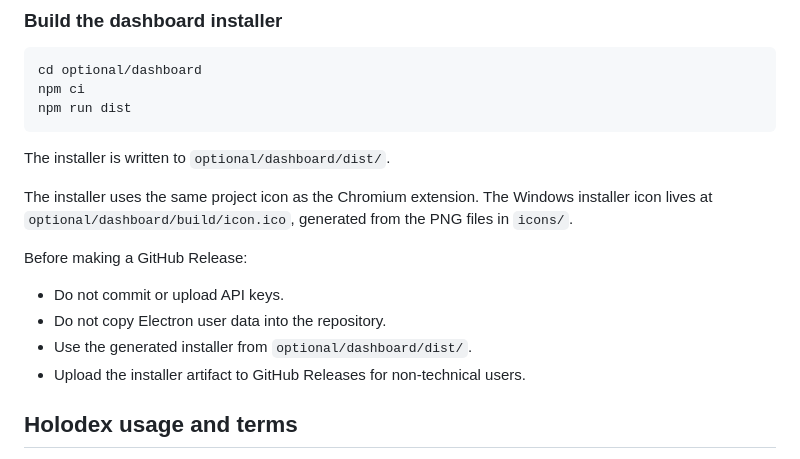
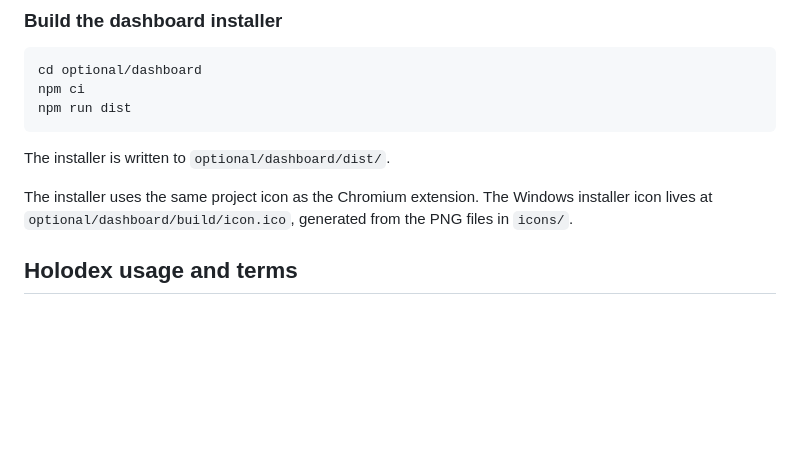
Before and after one commit to lalaliwe/youtube-live-lurker, a Markdown page: README.md, the part around the change. GitHub-like rendering; blank space fills up the shorter version.

```diff
--- a/README.md
+++ b/README.md
@@ -118,13 +118,6 @@ The installer is written to `optional/dashboard/dist/`.
 
 The installer uses the same project icon as the Chromium extension. The Windows installer icon lives at `optional/dashboard/build/icon.ico`, generated from the PNG files in `icons/`.
 
-Before making a GitHub Release:
-
-- Do not commit or upload API keys.
-- Do not copy Electron user data into the repository.
-- Use the generated installer from `optional/dashboard/dist/`.
-- Upload the installer artifact to GitHub Releases for non-technical users.
-
 ## Holodex usage and terms
 
 Holodex is used only for the optional VTuber dashboard metadata and for a fallback live lookup when YouTube’s public page fetch fails.
```
